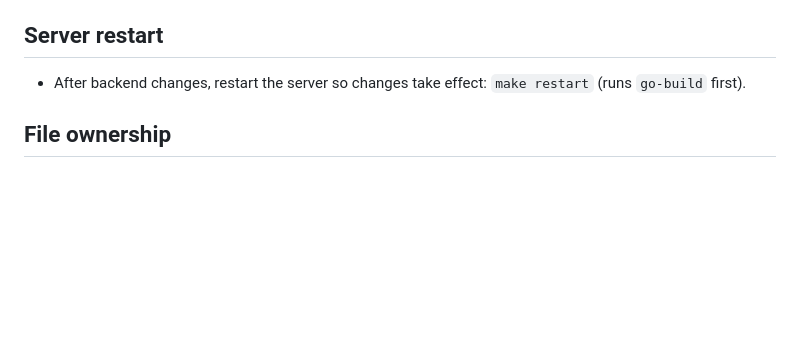
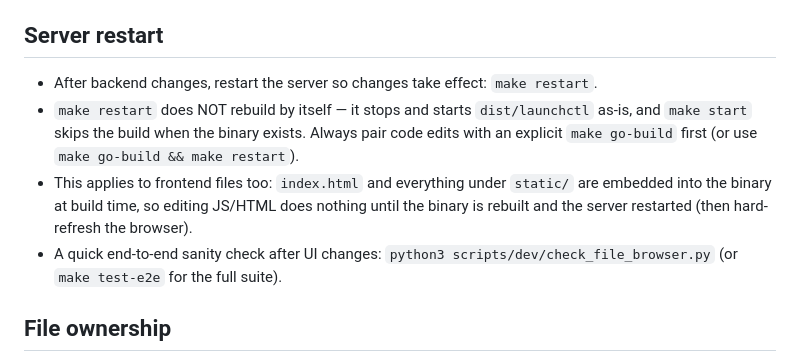
Before and after one commit to jmalab1/python-script-launcher, a Markdown page: AGENTS.md, the part around the change. Rendered like a GitHub page; blank space fills up the shorter version.

Commit message:
AGENTS.md: document that restart does not rebuild — pair edits with make go-build

```diff
--- a/AGENTS.md
+++ b/AGENTS.md
@@ -52,7 +52,10 @@ When adding or editing code, always include a unit test (or update existing ones
 
 ## Server restart
 
-- After backend changes, restart the server so changes take effect: `make restart` (runs `go-build` first).
+- After backend changes, restart the server so changes take effect: `make restart`.
+- `make restart` does NOT rebuild by itself — it stops and starts `dist/launchctl` as-is, and `make start` skips the build when the binary exists. Always pair code edits with an explicit `make go-build` first (or use `make go-build && make restart`).
+- This applies to frontend files too: `index.html` and everything under `static/` are embedded into the binary at build time, so editing JS/HTML does nothing until the binary is rebuilt and the server restarted (then hard-refresh the browser).
+- A quick end-to-end sanity check after UI changes: `python3 scripts/dev/check_file_browser.py` (or `make test-e2e` for the full suite).
 
 ## File ownership
 
```
